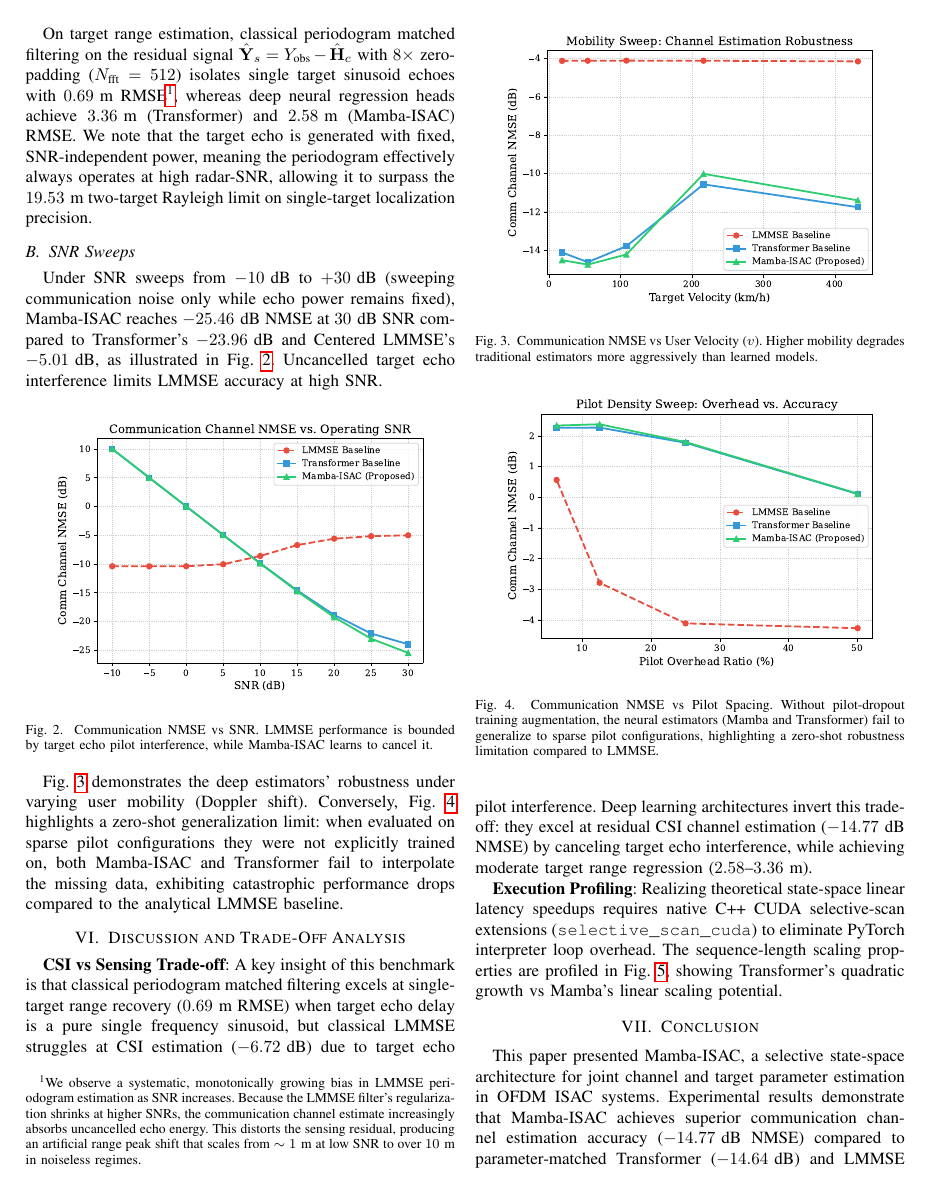
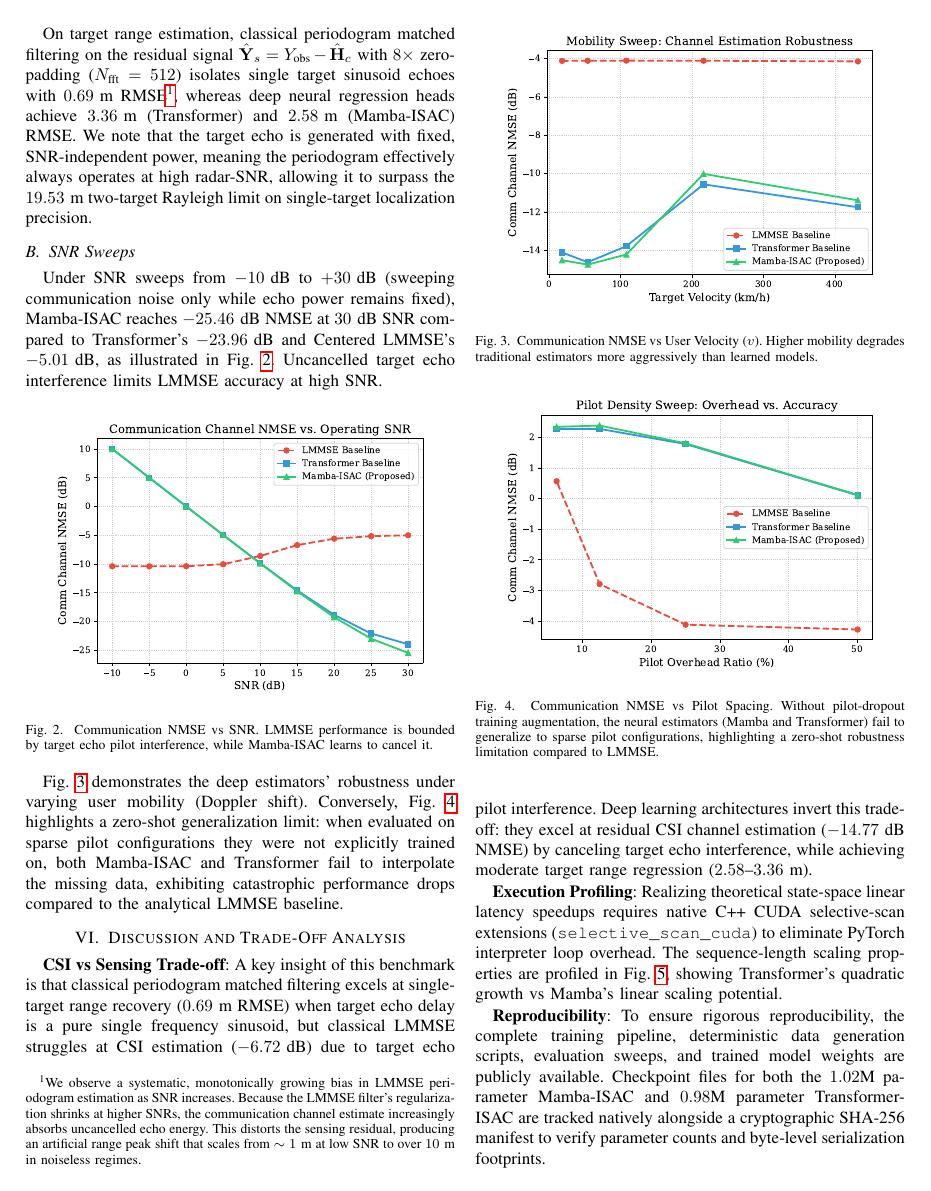
Before and after one commit to IamOumarIbrahim/mamba-isac, a LaTeX paper (mamba_isac_briefing.tex): page 3 of 4. Compiled offline with pdfLaTeX.

Commit message:
Add Reproducibility paragraph detailing checkpoints and manifest

```diff
--- a/mamba_isac_briefing.tex
+++ b/mamba_isac_briefing.tex
@@ -187,6 +187,8 @@ Fig.~\ref{fig:mobility} demonstrates the deep estimators' robustness under varyi
 \label{fig:latency}
 \end{figure}
 
+\textbf{Reproducibility}: To ensure rigorous reproducibility, the complete training pipeline, deterministic data generation scripts, evaluation sweeps, and trained model weights are publicly available. Checkpoint files for both the $1.02\text{M}$ parameter Mamba-ISAC and $0.98\text{M}$ parameter Transformer-ISAC are tracked natively alongside a cryptographic SHA-256 manifest to verify parameter counts and byte-level serialization footprints.
+
 \section{Conclusion}
 
 This paper presented Mamba-ISAC, a selective state-space architecture for joint channel and target parameter estimation in OFDM ISAC systems. Experimental results demonstrate that Mamba-ISAC achieves superior communication channel estimation accuracy ($-14.77\text{ dB}$ NMSE) compared to parameter-matched Transformer ($-14.64\text{ dB}$) and LMMSE ($-6.72\text{ dB}$) baselines by learning residual echo interference cancellation. However, we also identify a critical zero-shot limitation: without explicit training-time augmentation, deep estimators fail catastrophically when generalizing to unseen sparse pilot configurations. Future work includes multi-target clutter extensions, pilot-dropout augmentation, and native CUDA kernel compilation.
```
Also changed, not shown: mamba_isac_briefing.pdf.
